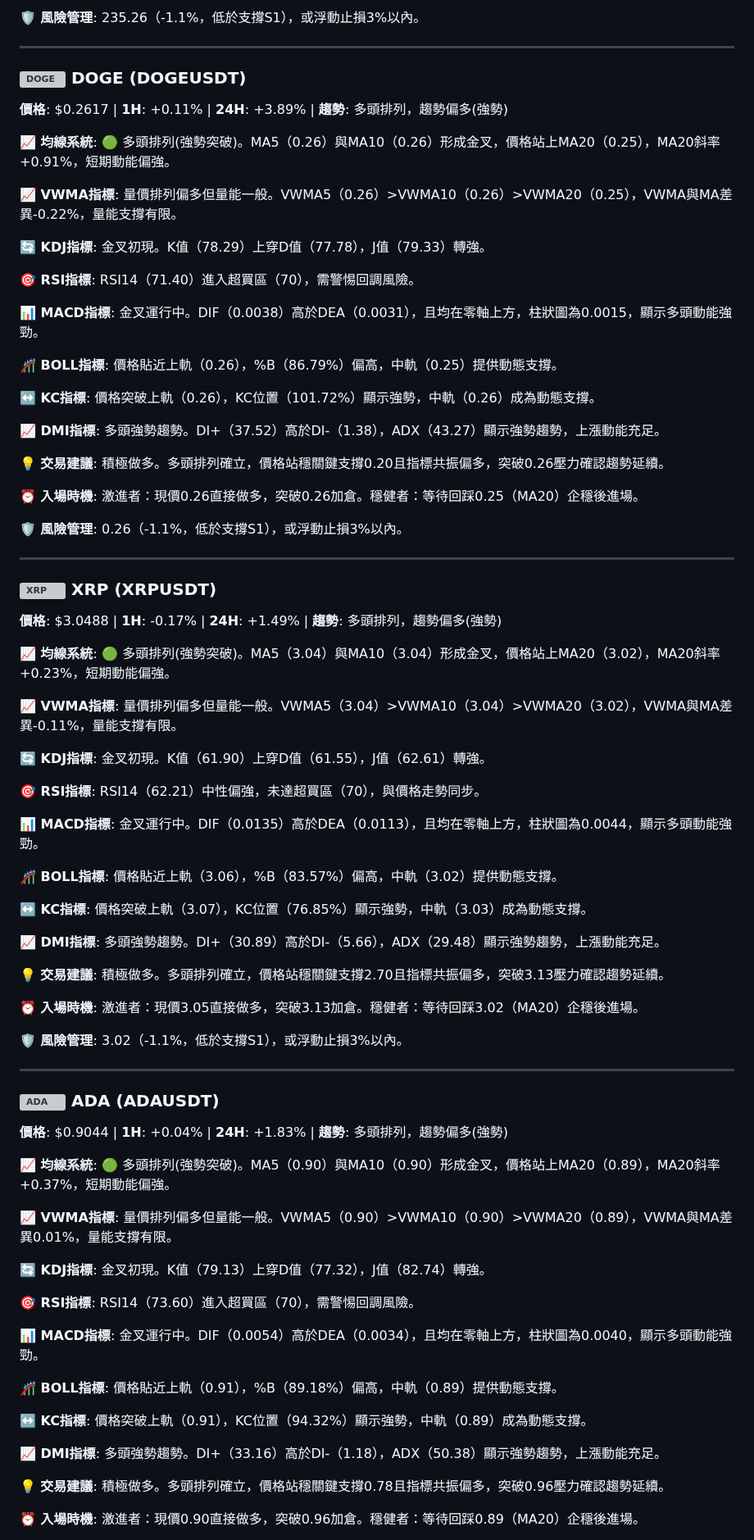
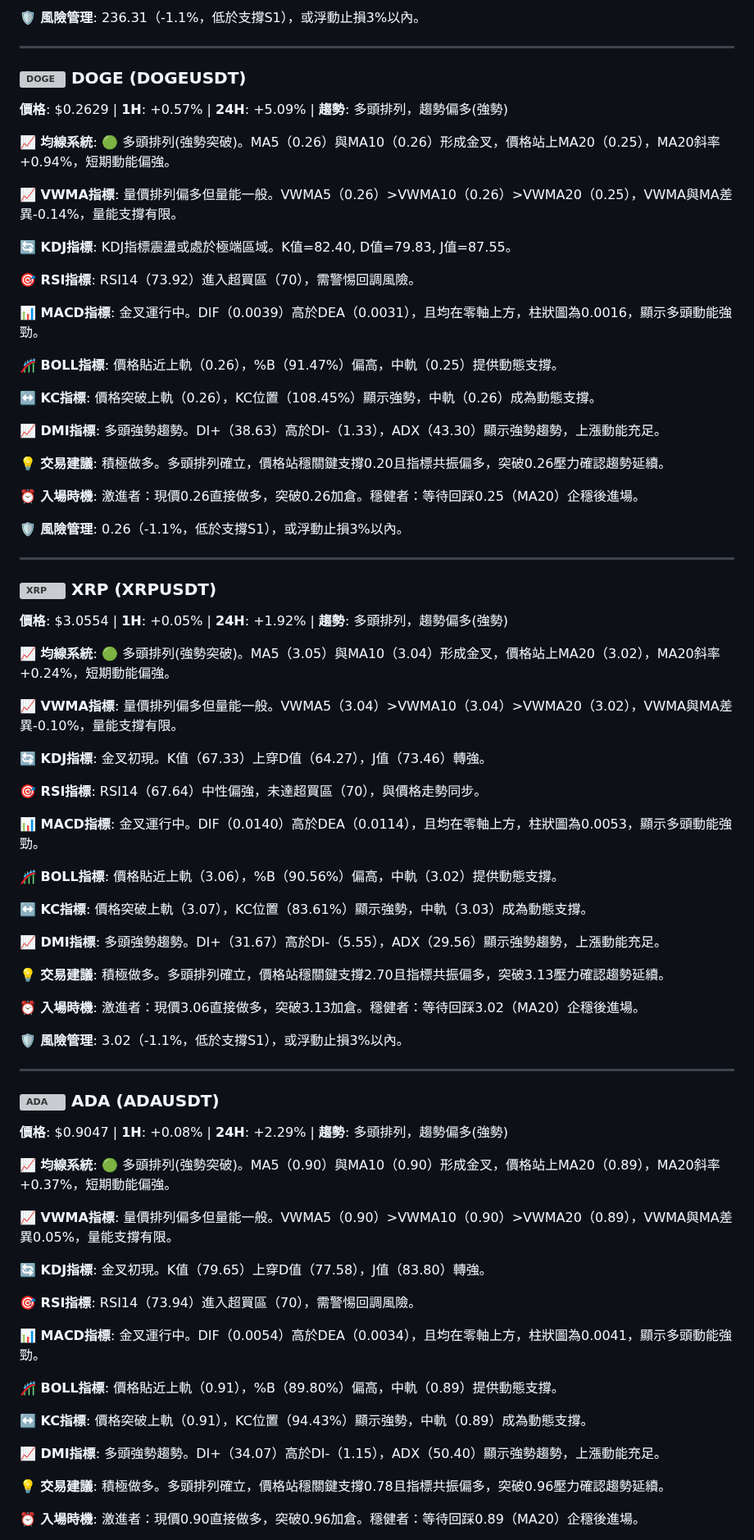
Before and after one commit to JacobHsu/py-binance-api, a Markdown page: README.md, the part around one of its changes. Shown at 82% size. GitHub-like rendering; grey boxes are pictures that could not be loaded.

```diff
--- a/README.md
+++ b/README.md
@@ -103,27 +103,27 @@
 
-**🛡️ 風險管理**: 235.26（-1.1%，低於支撐S1），或浮動止損3%以內。
+**🛡️ 風險管理**: 236.31（-1.1%，低於支撐S1），或浮動止損3%以內。
 
 ---
 
 ### <img src="https://s3-symbol-logo.tradingview.com/crypto/XTVCDOGE--big.svg" width="16" height="16" alt="DOGE"> **DOGE** (DOGEUSDT)
 
-**價格**: $0.2617 | **1H**: +0.11% | **24H**: +3.89% | **趨勢**: 多頭排列，趨勢偏多(強勢)
+**價格**: $0.2629 | **1H**: +0.57% | **24H**: +5.09% | **趨勢**: 多頭排列，趨勢偏多(強勢)
 
-**📈 均線系統**: 🟢 多頭排列(強勢突破)。MA5（0.26）與MA10（0.26）形成金叉，價格站上MA20（0.25），MA20斜率+0.91%，短期動能偏強。
+**📈 均線系統**: 🟢 多頭排列(強勢突破)。MA5（0.26）與MA10（0.26）形成金叉，價格站上MA20（0.25），MA20斜率+0.94%，短期動能偏強。
 
-**📈 VWMA指標**: 量價排列偏多但量能一般。VWMA5（0.26）>VWMA10（0.26）>VWMA20（0.25），VWMA與MA差異-0.22%，量能支撐有限。
+**📈 VWMA指標**: 量價排列偏多但量能一般。VWMA5（0.26）>VWMA10（0.26）>VWMA20（0.25），VWMA與MA差異-0.14%，量能支撐有限。
 
-**🔄 KDJ指標**: 金叉初現。K值（78.29）上穿D值（77.78），J值（79.33）轉強。
+**🔄 KDJ指標**: KDJ指標震盪或處於極端區域。K值=82.40, D值=79.83, J值=87.55。
 
-**🎯 RSI指標**: RSI14（71.40）進入超買區（70），需警惕回調風險。
+**🎯 RSI指標**: RSI14（73.92）進入超買區（70），需警惕回調風險。
 
-**📊 MACD指標**: 金叉運行中。DIF（0.0038）高於DEA（0.0031），且均在零軸上方，柱狀圖為0.0015，顯示多頭動能強勁。
+**📊 MACD指標**: 金叉運行中。DIF（0.0039）高於DEA（0.0031），且均在零軸上方，柱狀圖為0.0016，顯示多頭動能強勁。
 
-**🎢 BOLL指標**: 價格貼近上軌（0.26），%B（86.79%）偏高，中軌（0.25）提供動態支撐。
+**🎢 BOLL指標**: 價格貼近上軌（0.26），%B（91.47%）偏高，中軌（0.25）提供動態支撐。
 
-**↔️ KC指標**: 價格突破上軌（0.26），KC位置（101.72%）顯示強勢，中軌（0.26）成為動態支撐。
+**↔️ KC指標**: 價格突破上軌（0.26），KC位置（108.45%）顯示強勢，中軌（0.26）成為動態支撐。
 
-**📈 DMI指標**: 多頭強勢趨勢。DI+（37.52）高於DI-（1.38），ADX（43.27）顯示強勢趨勢，上漲動能充足。
+**📈 DMI指標**: 多頭強勢趨勢。DI+（38.63）高於DI-（1.33），ADX（43.30）顯示強勢趨勢，上漲動能充足。
 
 **💡 交易建議**: 積極做多。多頭排列確立，價格站穩關鍵支撐0.20且指標共振偏多，突破0.26壓力確認趨勢延續。
 
@@ -135,27 +135,27 @@
 
 ### <img src="https://s3-symbol-logo.tradingview.com/crypto/XTVCXRP--big.svg" width="16" height="16" alt="XRP"> **XRP** (XRPUSDT)
 
-**價格**: $3.0488 | **1H**: -0.17% | **24H**: +1.49% | **趨勢**: 多頭排列，趨勢偏多(強勢)
+**價格**: $3.0554 | **1H**: +0.05% | **24H**: +1.92% | **趨勢**: 多頭排列，趨勢偏多(強勢)
 
-**📈 均線系統**: 🟢 多頭排列(強勢突破)。MA5（3.04）與MA10（3.04）形成金叉，價格站上MA20（3.02），MA20斜率+0.23%，短期動能偏強。
+**📈 均線系統**: 🟢 多頭排列(強勢突破)。MA5（3.05）與MA10（3.04）形成金叉，價格站上MA20（3.02），MA20斜率+0.24%，短期動能偏強。
 
-**📈 VWMA指標**: 量價排列偏多但量能一般。VWMA5（3.04）>VWMA10（3.04）>VWMA20（3.02），VWMA與MA差異-0.11%，量能支撐有限。
+**📈 VWMA指標**: 量價排列偏多但量能一般。VWMA5（3.04）>VWMA10（3.04）>VWMA20（3.02），VWMA與MA差異-0.10%，量能支撐有限。
 
-**🔄 KDJ指標**: 金叉初現。K值（61.90）上穿D值（61.55），J值（62.61）轉強。
+**🔄 KDJ指標**: 金叉初現。K值（67.33）上穿D值（64.27），J值（73.46）轉強。
 
-**🎯 RSI指標**: RSI14（62.21）中性偏強，未達超買區（70），與價格走勢同步。
+**🎯 RSI指標**: RSI14（67.64）中性偏強，未達超買區（70），與價格走勢同步。
 
-**📊 MACD指標**: 金叉運行中。DIF（0.0135）高於DEA（0.0113），且均在零軸上方，柱狀圖為0.0044，顯示多頭動能強勁。
+**📊 MACD指標**: 金叉運行中。DIF（0.0140）高於DEA（0.0114），且均在零軸上方，柱狀圖為0.0053，顯示多頭動能強勁。
 
-**🎢 BOLL指標**: 價格貼近上軌（3.06），%B（83.57%）偏高，中軌（3.02）提供動態支撐。
+**🎢 BOLL指標**: 價格貼近上軌（3.06），%B（90.56%）偏高，中軌（3.02）提供動態支撐。
 
-**↔️ KC指標**: 價格突破上軌（3.07），KC位置（76.85%）顯示強勢，中軌（3.03）成為動態支撐。
+**↔️ KC指標**: 價格突破上軌（3.07），KC位置（83.61%）顯示強勢，中軌（3.03）成為動態支撐。
 
-**📈 DMI指標**: 多頭強勢趨勢。DI+（30.89）高於DI-（5.66），ADX（29.48）顯示強勢趨勢，上漲動能充足。
+**📈 DMI指標**: 多頭強勢趨勢。DI+（31.67）高於DI-（5.55），ADX（29.56）顯示強勢趨勢，上漲動能充足。
 
 **💡 交易建議**: 積極做多。多頭排列確立，價格站穩關鍵支撐2.70且指標共振偏多，突破3.13壓力確認趨勢延續。
 
-**⏰ 入場時機**: 激進者：現價3.05直接做多，突破3.13加倉。穩健者：等待回踩3.02（MA20）企穩後進場。
+**⏰ 入場時機**: 激進者：現價3.06直接做多，突破3.13加倉。穩健者：等待回踩3.02（MA20）企穩後進場。
 
 **🛡️ 風險管理**: 3.02（-1.1%，低於支撐S1），或浮動止損3%以內。
 
@@ -163,23 +163,23 @@
 
 ### <img src="https://s3-symbol-logo.tradingview.com/crypto/XTVCADA--big.svg" width="16" height="16" alt="ADA"> **ADA** (ADAUSDT)
 
-**價格**: $0.9044 | **1H**: +0.04% | **24H**: +1.83% | **趨勢**: 多頭排列，趨勢偏多(強勢)
+**價格**: $0.9047 | **1H**: +0.08% | **24H**: +2.29% | **趨勢**: 多頭排列，趨勢偏多(強勢)
 
 **📈 均線系統**: 🟢 多頭排列(強勢突破)。MA5（0.90）與MA10（0.90）形成金叉，價格站上MA20（0.89），MA20斜率+0.37%，短期動能偏強。
 
-**📈 VWMA指標**: 量價排列偏多但量能一般。VWMA5（0.90）>VWMA10（0.90）>VWMA20（0.89），VWMA與MA差異0.01%，量能支撐有限。
+**📈 VWMA指標**: 量價排列偏多但量能一般。VWMA5（0.90）>VWMA10（0.90）>VWMA20（0.89），VWMA與MA差異0.05%，量能支撐有限。
 
-**🔄 KDJ指標**: 金叉初現。K值（79.13）上穿D值（77.32），J值（82.74）轉強。
+**🔄 KDJ指標**: 金叉初現。K值（79.65）上穿D值（77.58），J值（83.80）轉強。
 
-**🎯 RSI指標**: RSI14（73.60）進入超買區（70），需警惕回調風險。
+**🎯 RSI指標**: RSI14（73.94）進入超買區（70），需警惕回調風險。
 
-**📊 MACD指標**: 金叉運行中。DIF（0.0054）高於DEA（0.0034），且均在零軸上方，柱狀圖為0.0040，顯示多頭動能強勁。
+**📊 MACD指標**: 金叉運行中。DIF（0.0054）高於DEA（0.0034），且均在零軸上方，柱狀圖為0.0041，顯示多頭動能強勁。
 
-**🎢 BOLL指標**: 價格貼近上軌（0.91），%B（89.18%）偏高，中軌（0.89）提供動態支撐。
+**🎢 BOLL指標**: 價格貼近上軌（0.91），%B（89.80%）偏高，中軌（0.89）提供動態支撐。
 
-**↔️ KC指標**: 價格突破上軌（0.91），KC位置（94.32%）顯示強勢，中軌（0.89）成為動態支撐。
+**↔️ KC指標**: 價格突破上軌（0.91），KC位置（94.43%）顯示強勢，中軌（0.89）成為動態支撐。
 
-**📈 DMI指標**: 多頭強勢趨勢。DI+（33.16）高於DI-（1.18），ADX（50.38）顯示強勢趨勢，上漲動能充足。
+**📈 DMI指標**: 多頭強勢趨勢。DI+（34.07）高於DI-（1.15），ADX（50.40）顯示強勢趨勢，上漲動能充足。
 
 **💡 交易建議**: 積極做多。多頭排列確立，價格站穩關鍵支撐0.78且指標共振偏多，突破0.96壓力確認趨勢延續。
 
```
Also changed, not shown: other parts of README.md (+49 -49 lines).
